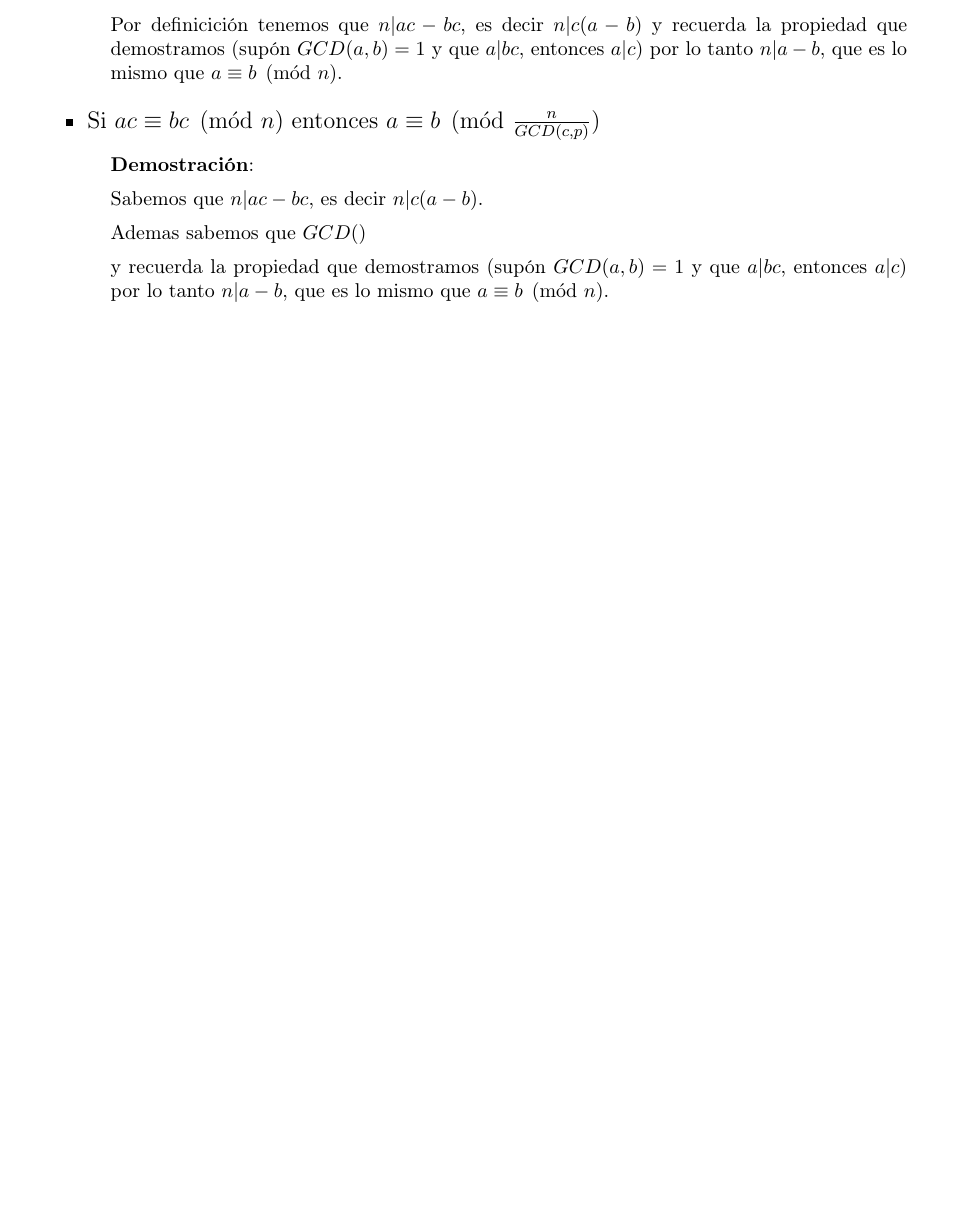
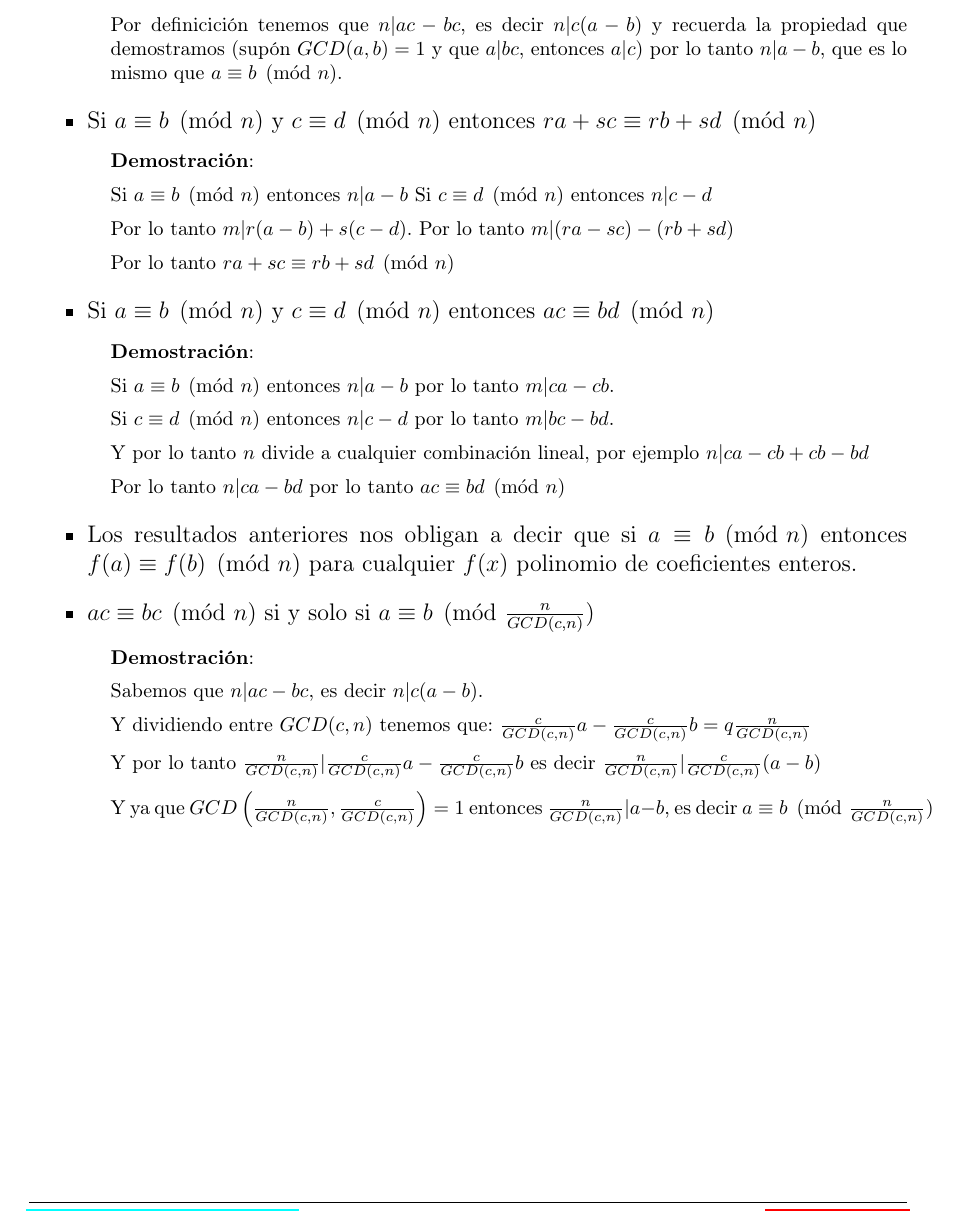
Before and after one commit to CompilandoConocimiento/LibroTeoriaDeNumeros, a LaTeX document (TeoriaDeNumeros.tex): part of page 51 of 57, cut so that both start at the same text, the shorter picture padded with empty space. Compiled offline with pdfLaTeX.

Commit message:
Añadimos congruencias

```diff
--- a/TeoriaDeNumeros.tex
+++ b/TeoriaDeNumeros.tex
@@ -2669,7 +2669,50 @@
 
                     \end{SmallIndentation}
 
-                \item Si $ac \equiv bc \pmod{n}$ entonces $a \equiv b \pmod{\frac{n}{GCD(c,p)}}$
+
+                \item Si $a \equiv b \pmod{n}$ y $c \equiv d \pmod{n}$ entonces
+                    $ra + sc \equiv rb + sd \pmod{n}$
+
+                    % ======== DEMOSTRACION ========
+                    \begin{SmallIndentation}[1em]
+                        \textbf{Demostración}:
+
+                        Si $a \equiv b \pmod{n}$ entonces $n| a - b$
+                        Si $c \equiv d \pmod{n}$ entonces $n| c - d$
+
+                        Por lo tanto $m | r (a-b) + s(c-d)$.
+                        Por lo tanto $m | (ra- sc) - (rb + sd)$
+
+                        Por lo tanto $ra + sc \equiv rb + sd \pmod{n}$
+
+                    \end{SmallIndentation}
+
+
+                \item Si $a \equiv b \pmod{n}$ y $c \equiv d \pmod{n}$ entonces
+                    $ac \equiv bd \pmod{n}$
+
+                    % ======== DEMOSTRACION ========
+                    \begin{SmallIndentation}[1em]
+                        \textbf{Demostración}:
+
+                        Si $a \equiv b \pmod{n}$ entonces $n| a - b$ por lo tanto $m | ca - cb$.
+
+                        Si $c \equiv d \pmod{n}$ entonces $n| c - d$ por lo tanto $m | bc - bd$.
+
+                        Y por lo tanto $n$ divide a cualquier combinación lineal, por ejemplo
+                        $n | ca - cb + cb - bd$
+
+                        Por lo tanto $n | ca - bd$ por lo tanto $ac \equiv bd \pmod{n}$
+
+                    \end{SmallIndentation}
+
+
+                \item Los resultados anteriores nos obligan a decir que si $a \equiv b \pmod{n}$
+                    entonces $f(a) \equiv f(b) \pmod{n}$ para cualquier $f(x)$ polinomio de
+                    coeficientes enteros.
+
+
+                \item $ac \equiv bc \pmod{n}$ si y solo si $a \equiv b \pmod{\frac{n}{GCD(c,n)}}$
 
                     % ======== DEMOSTRACION ========
                     \begin{SmallIndentation}[1em]
@@ -2677,11 +2720,14 @@
 
                         Sabemos que $n|ac-bc$, es decir $n|c(a-b)$.
 
-                        Ademas sabemos que $GCD()$
-
-                        y recuerda la
-                        propiedad que demostramos (supón $GCD(a, b) = 1$ y que $a|bc$, entonces $a|c$)
-                        por lo tanto $n|a-b$, que es lo mismo que $a \equiv b \pmod{n}$.
+                        Y dividiendo entre $GCD(c, n)$ tenemos que:
+                        $\frac{c}{GCD(c, n)}a - \frac{c}{GCD(c, n)}b = q \frac{n}{GCD(c, n)}$
+
+                        Y por lo tanto $\frac{n}{GCD(c, n)} | \frac{c}{GCD(c, n)}a - \frac{c}{GCD(c, n)}b$
+                        es decir $\frac{n}{GCD(c, n)} | \frac{c}{GCD(c, n)} (a - b)$
+
+                        Y ya que $GCD\Wrap{\frac{n}{GCD(c, n)}, \frac{c}{GCD(c, n)}} = 1$
+                        entonces $\frac{n}{GCD(c, n)} | a - b$, es decir $a \equiv b \pmod{\frac{n}{GCD(c, n)}}$
 
                     \end{SmallIndentation}
 
```
Also changed, not shown: TeoriaDeNumeros.pdf.
